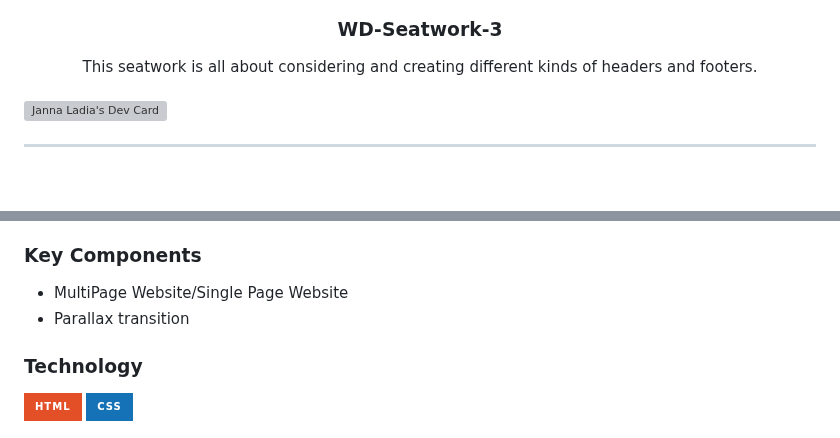
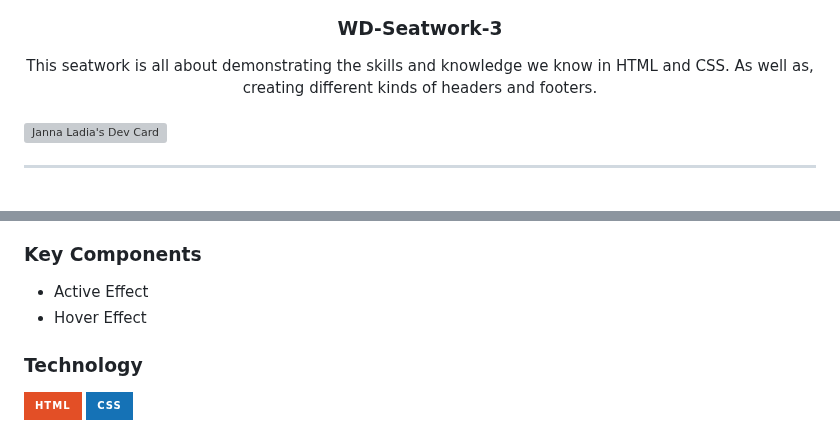
Before and after one commit to jnnrcld14/WD-Seatwork-3-TX03, a Markdown page: readme.md, 2 parts joined by grey strips. Drawn GitHub-style; badges without logos; grey boxes are pictures that could not be loaded.

```diff
--- a/readme.md
+++ b/readme.md
@@ -13,7 +13,7 @@
 </div>
 <!-- TODO: Make a short description -->
 <div align="center">
-  This seatwork is all about considering and creating different kinds of headers and footers.
+  This seatwork is all about demonstrating the skills and knowledge we know in HTML and CSS. As well as, creating different kinds of headers and footers.
 </div>
 
 <br />
@@ -72,8 +72,8 @@ Guiding Question:
 ### Key Components
 <!-- TODO: List of Key Components -->
 <!-- The following are just sample -->
-- MultiPage Website/Single Page Website
-- Parallax transition
+- Active Effect
+- Hover Effect
 
 
 ### Technology
```
